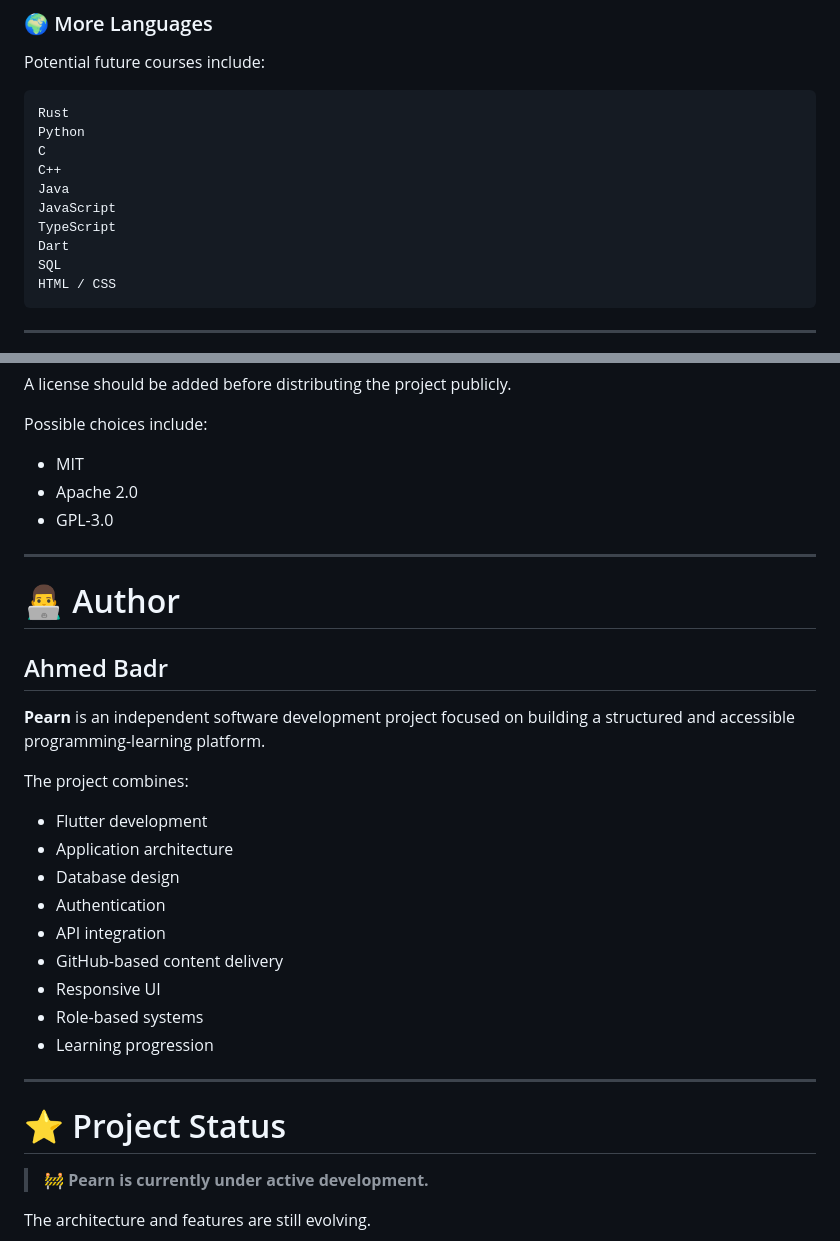
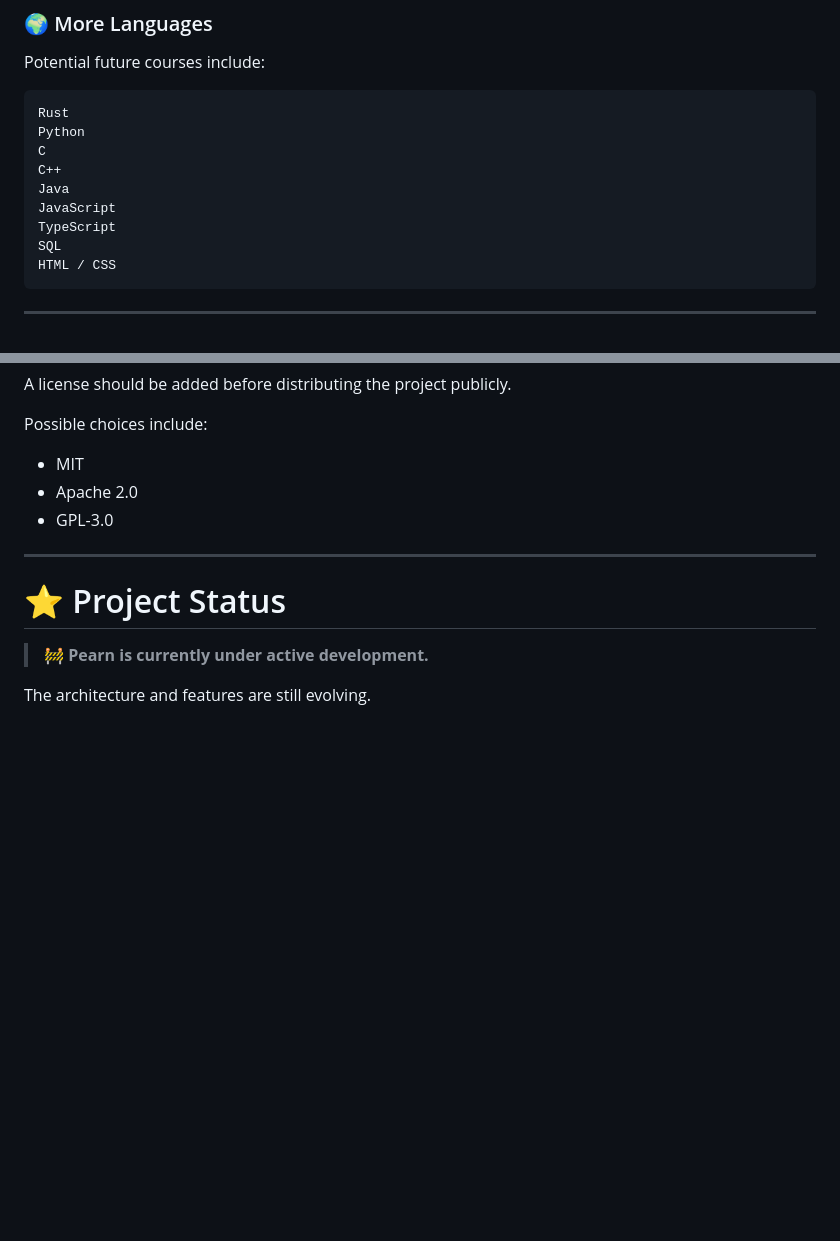
Before and after one commit to BananaTheWise/pearn, a Markdown page: README.md, 2 parts joined by grey strips. Rendered like a GitHub page; blank space fills up the shorter version.

Commit message:
Update README to remove Dart and author information
Removed Dart from the programming languages list and the author section.

````diff
--- a/README.md
+++ b/README.md
@@ -1200,7 +1200,6 @@ C++
 Java
 JavaScript
 TypeScript
-Dart
 SQL
 HTML / CSS
 ```
@@ -1241,25 +1240,6 @@ Possible choices include:
 * Apache 2.0
 * GPL-3.0
 
----
-
-# 👨‍💻 Author
-
-## Ahmed Badr
-
-**Pearn** is an independent software development project focused on building a structured and accessible programming-learning platform.
-
-The project combines:
-
-* Flutter development
-* Application architecture
-* Database design
-* Authentication
-* API integration
-* GitHub-based content delivery
-* Responsive UI
-* Role-based systems
-* Learning progression
 
 ---
 
````
